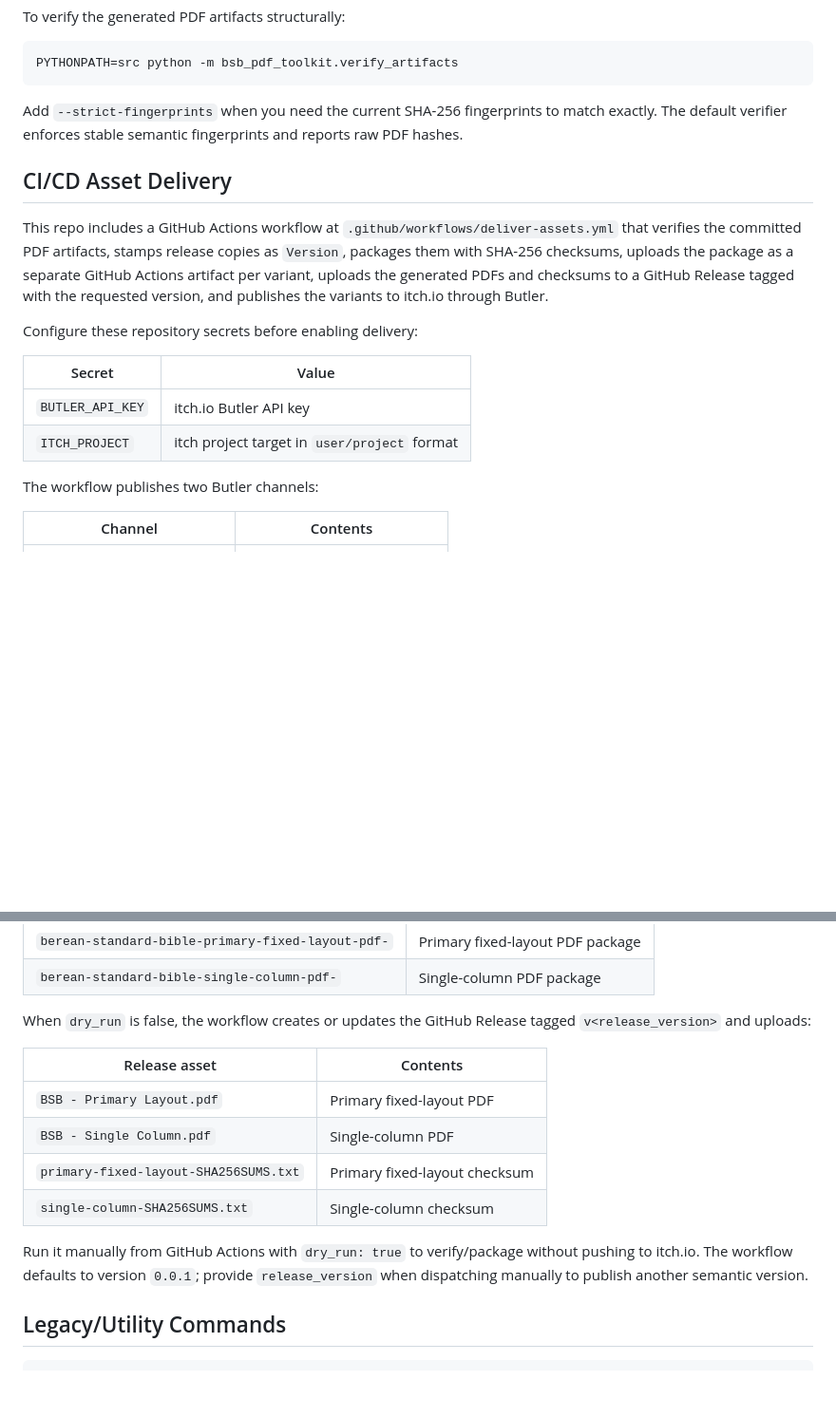
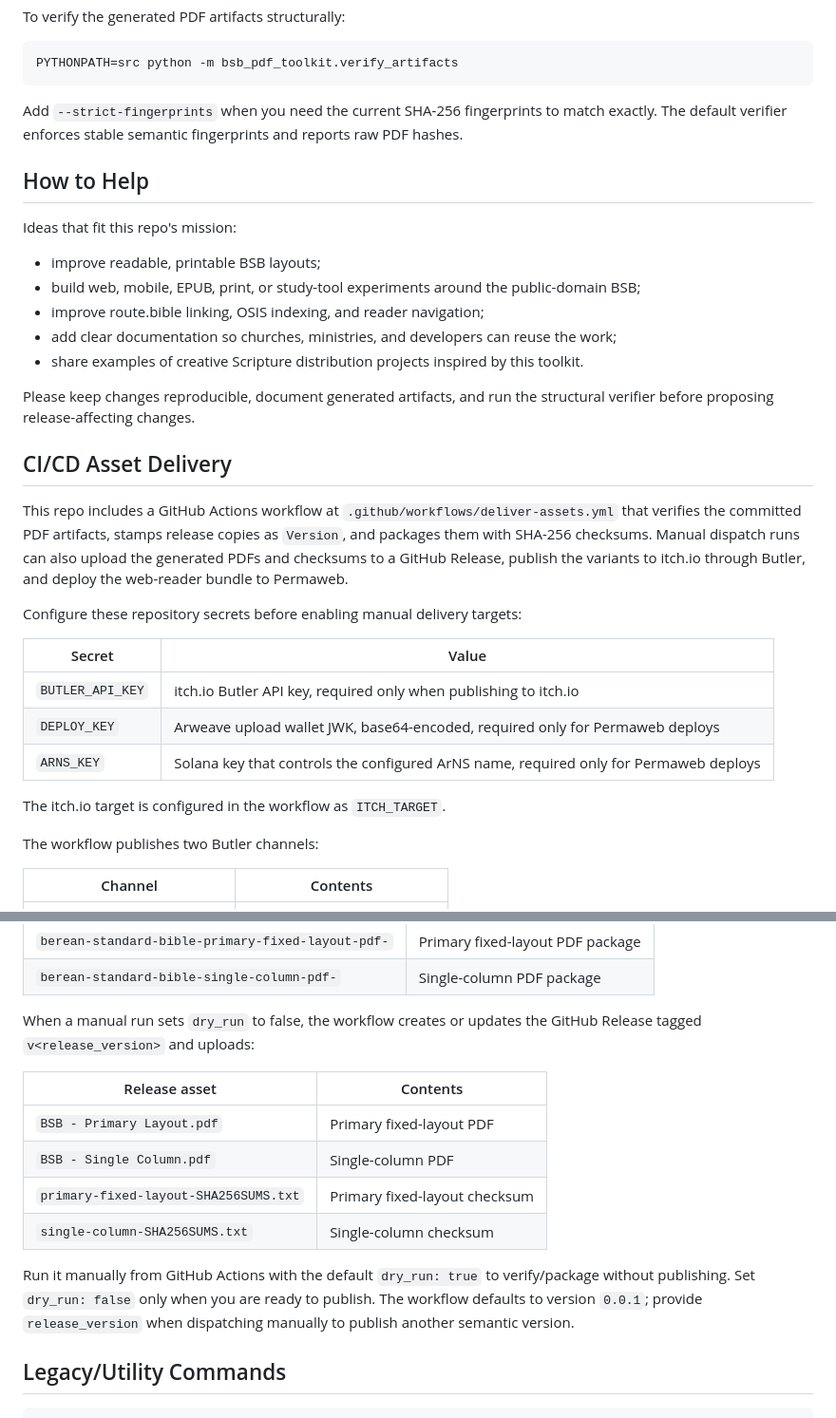
Before and after one commit to dpshde/bsb-bible-toolkit, a Markdown page: README.md, 2 parts joined by grey strips. Shown at 95% size. Rendered like a GitHub page; blank space fills up the shorter version.

```diff
--- a/README.md
+++ b/README.md
@@ -98,22 +146,37 @@ Add `--strict-fingerprints` when you need the current SHA-256 fingerprints to
 match exactly. The default verifier enforces stable semantic fingerprints and
 reports raw PDF hashes.
 
+## How to Help
+
+Ideas that fit this repo's mission:
+
+- improve readable, printable BSB layouts;
+- build web, mobile, EPUB, print, or study-tool experiments around the public-domain BSB;
+- improve route.bible linking, OSIS indexing, and reader navigation;
+- add clear documentation so churches, ministries, and developers can reuse the work;
+- share examples of creative Scripture distribution projects inspired by this toolkit.
+
+Please keep changes reproducible, document generated artifacts, and run the
+structural verifier before proposing release-affecting changes.
+
 ## CI/CD Asset Delivery
 
 This repo includes a GitHub Actions workflow at
 `.github/workflows/deliver-assets.yml` that verifies the committed PDF
-artifacts, stamps release copies as `Version`, packages them with SHA-256
-checksums, uploads the package as a separate GitHub Actions artifact per
-variant, uploads the generated PDFs and checksums to a GitHub Release tagged
-with the requested version, and publishes the variants to itch.io through
-Butler.
+artifacts, stamps release copies as `Version`, and packages them with SHA-256
+checksums. Manual dispatch runs can also upload the generated PDFs and checksums
+to a GitHub Release, publish the variants to itch.io through Butler, and deploy
+the web-reader bundle to Permaweb.
 
-Configure these repository secrets before enabling delivery:
+Configure these repository secrets before enabling manual delivery targets:
 
 | Secret | Value |
 |--------|-------|
-| `BUTLER_API_KEY` | itch.io Butler API key |
-| `ITCH_PROJECT` | itch project target in `user/project` format |
+| `BUTLER_API_KEY` | itch.io Butler API key, required only when publishing to itch.io |
+| `DEPLOY_KEY` | Arweave upload wallet JWK, base64-encoded, required only for Permaweb deploys |
+| `ARNS_KEY` | Solana key that controls the configured ArNS name, required only for Permaweb deploys |
+
+The itch.io target is configured in the workflow as `ITCH_TARGET`.
 
 The workflow publishes two Butler channels:
 
@@ -130,8 +193,8 @@ Actions artifact:
 | `berean-standard-bible-primary-fixed-layout-pdf-` | Primary fixed-layout PDF package |
 | `berean-standard-bible-single-column-pdf-` | Single-column PDF package |
 
-When `dry_run` is false, the workflow creates or updates the GitHub Release
-tagged `v<release_version>` and uploads:
+When a manual run sets `dry_run` to false, the workflow creates or updates the
+GitHub Release tagged `v<release_version>` and uploads:
 
 | Release asset | Contents |
 |---------------|----------|
@@ -140,9 +203,10 @@ tagged `v<release_version>` and uploads:
 | `primary-fixed-layout-SHA256SUMS.txt` | Primary fixed-layout checksum |
 | `single-column-SHA256SUMS.txt` | Single-column checksum |
 
-Run it manually from GitHub Actions with `dry_run: true` to verify/package
-without pushing to itch.io. The workflow defaults to version `0.0.1`; provide
-`release_version` when dispatching manually to publish another semantic version.
+Run it manually from GitHub Actions with the default `dry_run: true` to
+verify/package without publishing. Set `dry_run: false` only when you are ready
+to publish. The workflow defaults to version `0.0.1`; provide `release_version`
+when dispatching manually to publish another semantic version.
 
 ## Legacy/Utility Commands
 
```
Also changed, not shown: other parts of README.md (+61 -3 lines), drafts/primary/README.md (+5 -3 lines).
